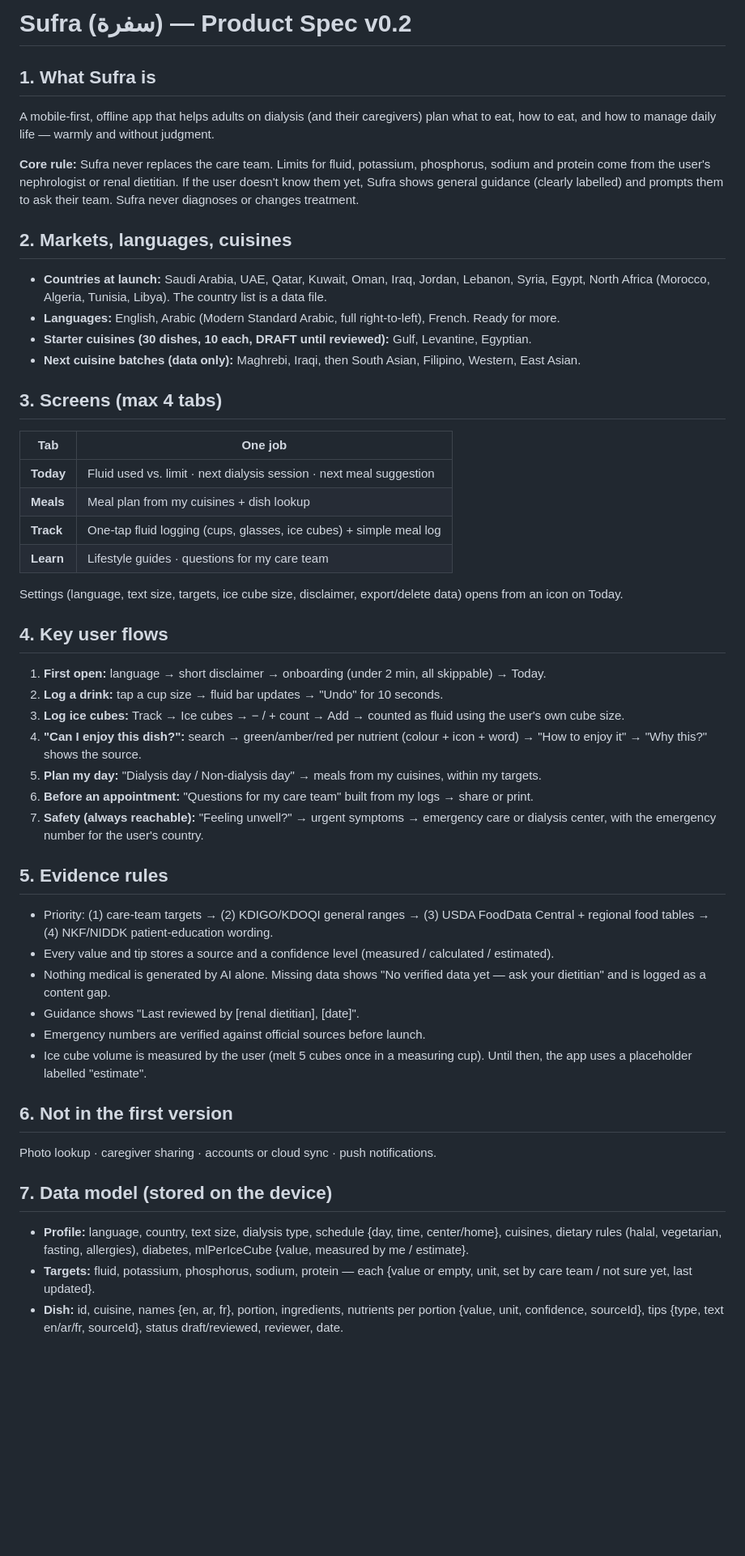
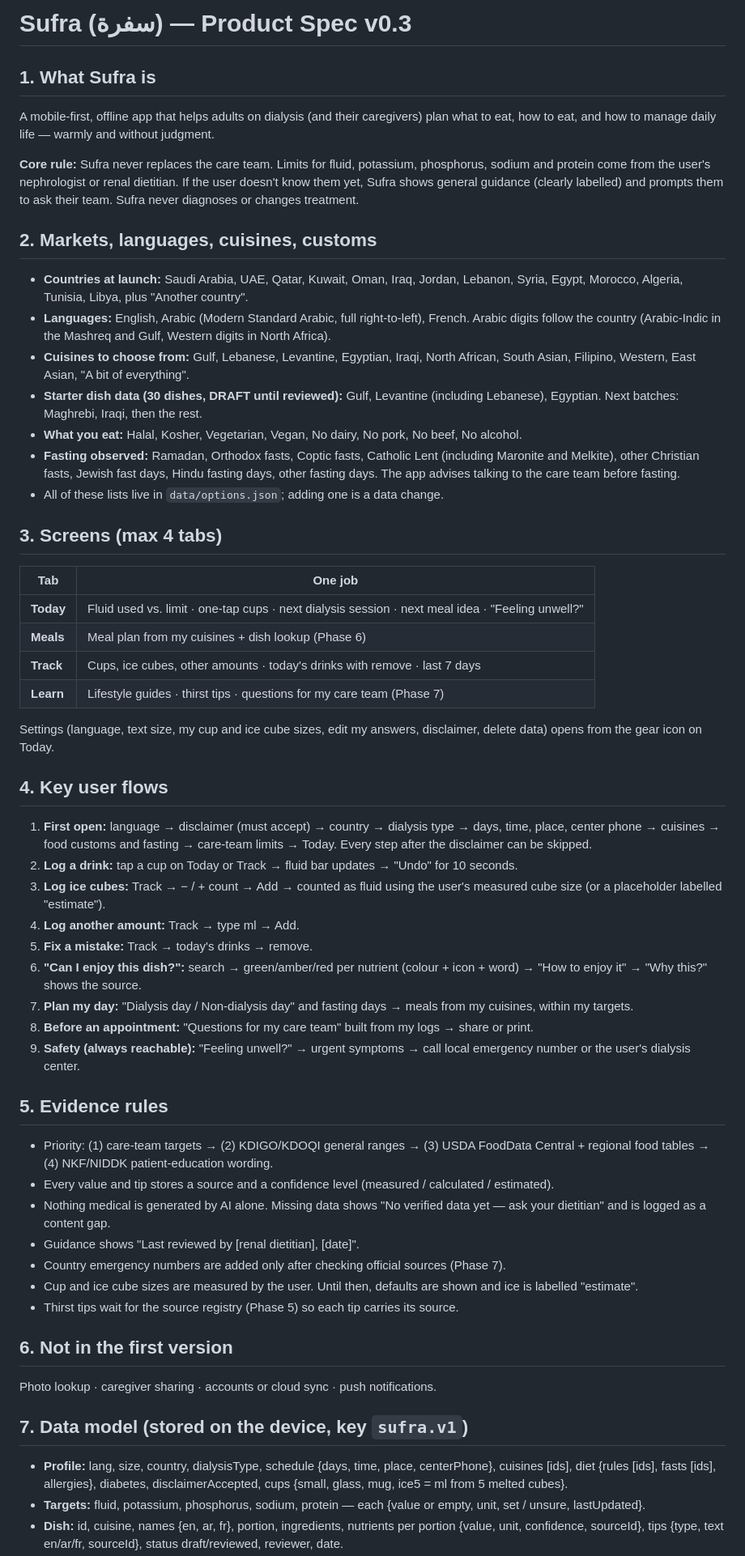
Before and after one commit to Zchamoun/sufra, a Markdown page: docs/SPEC.md, the part around one of its changes. Shown at 81% size. Rendered like a GitHub page; blank space fills up the shorter version.

```diff
--- a/docs/SPEC.md
+++ b/docs/SPEC.md
@@ -1,47 +1,53 @@
-# Sufra (سفرة) — Product Spec v0.2
+# Sufra (سفرة) — Product Spec v0.3
 
 ## 1. What Sufra is
 A mobile-first, offline app that helps adults on dialysis (and their caregivers) plan what to eat, how to eat, and how to manage daily life — warmly and without judgment.
 
 **Core rule:** Sufra never replaces the care team. Limits for fluid, potassium, phosphorus, sodium and protein come from the user's nephrologist or renal dietitian. If the user doesn't know them yet, Sufra shows general guidance (clearly labelled) and prompts them to ask their team. Sufra never diagnoses or changes treatment.
 
-## 2. Markets, languages, cuisines
-- **Countries at launch:** Saudi Arabia, UAE, Qatar, Kuwait, Oman, Iraq, Jordan, Lebanon, Syria, Egypt, North Africa (Morocco, Algeria, Tunisia, Libya). The country list is a data file.
-- **Languages:** English, Arabic (Modern Standard Arabic, full right-to-left), French. Ready for more.
-- **Starter cuisines (30 dishes, 10 each, DRAFT until reviewed):** Gulf, Levantine, Egyptian.
-- **Next cuisine batches (data only):** Maghrebi, Iraqi, then South Asian, Filipino, Western, East Asian.
+## 2. Markets, languages, cuisines, customs
+- **Countries at launch:** Saudi Arabia, UAE, Qatar, Kuwait, Oman, Iraq, Jordan, Lebanon, Syria, Egypt, Morocco, Algeria, Tunisia, Libya, plus "Another country".
+- **Languages:** English, Arabic (Modern Standard Arabic, full right-to-left), French. Arabic digits follow the country (Arabic-Indic in the Mashreq and Gulf, Western digits in North Africa).
+- **Cuisines to choose from:** Gulf, Lebanese, Levantine, Egyptian, Iraqi, North African, South Asian, Filipino, Western, East Asian, "A bit of everything".
+- **Starter dish data (30 dishes, DRAFT until reviewed):** Gulf, Levantine (including Lebanese), Egyptian. Next batches: Maghrebi, Iraqi, then the rest.
+- **What you eat:** Halal, Kosher, Vegetarian, Vegan, No dairy, No pork, No beef, No alcohol.
+- **Fasting observed:** Ramadan, Orthodox fasts, Coptic fasts, Catholic Lent (including Maronite and Melkite), other Christian fasts, Jewish fast days, Hindu fasting days, other fasting days. The app advises talking to the care team before fasting.
+- All of these lists live in `data/options.json`; adding one is a data change.
 
 ## 3. Screens (max 4 tabs)
 | Tab | One job |
 |---|---|
-| **Today** | Fluid used vs. limit · next dialysis session · next meal suggestion |
-| **Meals** | Meal plan from my cuisines + dish lookup |
-| **Track** | One-tap fluid logging (cups, glasses, ice cubes) + simple meal log |
-| **Learn** | Lifestyle guides · questions for my care team |
+| **Today** | Fluid used vs. limit · one-tap cups · next dialysis session · next meal idea · "Feeling unwell?" |
+| **Meals** | Meal plan from my cuisines + dish lookup (Phase 6) |
+| **Track** | Cups, ice cubes, other amounts · today's drinks with remove · last 7 days |
+| **Learn** | Lifestyle guides · thirst tips · questions for my care team (Phase 7) |
 
-Settings (language, text size, targets, ice cube size, disclaimer, export/delete data) opens from an icon on Today.
+Settings (language, text size, my cup and ice cube sizes, edit my answers, disclaimer, delete data) opens from the gear icon on Today.
 
 ## 4. Key user flows
-1. **First open:** language → short disclaimer → onboarding (under 2 min, all skippable) → Today.
-2. **Log a drink:** tap a cup size → fluid bar updates → "Undo" for 10 seconds.
-3. **Log ice cubes:** Track → Ice cubes → − / + count → Add → counted as fluid using the user's own cube size.
-4. **"Can I enjoy this dish?":** search → green/amber/red per nutrient (colour + icon + word) → "How to enjoy it" → "Why this?" shows the source.
-5. **Plan my day:** "Dialysis day / Non-dialysis day" → meals from my cuisines, within my targets.
-6. **Before an appointment:** "Questions for my care team" built from my logs → share or print.
-7. **Safety (always reachable):** "Feeling unwell?" → urgent symptoms → emergency care or dialysis center, with the emergency number for the user's country.
+1. **First open:** language → disclaimer (must accept) → country → dialysis type → days, time, place, center phone → cuisines → food customs and fasting → care-team limits → Today. Every step after the disclaimer can be skipped.
+2. **Log a drink:** tap a cup on Today or Track → fluid bar updates → "Undo" for 10 seconds.
+3. **Log ice cubes:** Track → − / + count → Add → counted as fluid using the user's measured cube size (or a placeholder labelled "estimate").
+4. **Log another amount:** Track → type ml → Add.
+5. **Fix a mistake:** Track → today's drinks → remove.
+6. **"Can I enjoy this dish?":** search → green/amber/red per nutrient (colour + icon + word) → "How to enjoy it" → "Why this?" shows the source.
+7. **Plan my day:** "Dialysis day / Non-dialysis day" and fasting days → meals from my cuisines, within my targets.
+8. **Before an appointment:** "Questions for my care team" built from my logs → share or print.
+9. **Safety (always reachable):** "Feeling unwell?" → urgent symptoms → call local emergency number or the user's dialysis center.
 
 ## 5. Evidence rules
 - Priority: (1) care-team targets → (2) KDIGO/KDOQI general ranges → (3) USDA FoodData Central + regional food tables → (4) NKF/NIDDK patient-education wording.
 - Every value and tip stores a source and a confidence level (measured / calculated / estimated).
 - Nothing medical is generated by AI alone. Missing data shows "No verified data yet — ask your dietitian" and is logged as a content gap.
 - Guidance shows "Last reviewed by [renal dietitian], [date]".
-- Emergency numbers are verified against official sources before launch.
-- Ice cube volume is measured by the user (melt 5 cubes once in a measuring cup). Until then, the app uses a placeholder labelled "estimate".
+- Country emergency numbers are added only after checking official sources (Phase 7).
+- Cup and ice cube sizes are measured by the user. Until then, defaults are shown and ice is labelled "estimate".
+- Thirst tips wait for the source registry (Phase 5) so each tip carries its source.
 
 ## 6. Not in the first version
 Photo lookup · caregiver sharing · accounts or cloud sync · push notifications.
 
-## 7. Data model (stored on the device)
-- **Profile:** language, country, text size, dialysis type, schedule {day, time, center/home}, cuisines, dietary rules (halal, vegetarian, fasting, allergies), diabetes, mlPerIceCube {value, measured by me / estimate}.
-- **Targets:** fluid, potassium, phosphorus, sodium, protein — each {value or empty, unit, set by care team / not sure yet, last updated}.
+## 7. Data model (stored on the device, key `sufra.v1`)
+- **Profile:** lang, size, country, dialysisType, schedule {days, time, place, centerPhone}, cuisines [ids], diet {rules [ids], fasts [ids], allergies}, diabetes, disclaimerAccepted, cups {small, glass, mug, ice5 = ml from 5 melted cubes}.
+- **Targets:** fluid, potassium, phosphorus, sodium, protein — each {value or empty, unit, set / unsure, lastUpdated}.
 - **Dish:** id, cuisine, names {en, ar, fr}, portion, ingredients, nutrients per portion {value, unit, confidence, sourceId}, tips {type, text en/ar/fr, sourceId}, status draft/reviewed, reviewer, date.
```
Also changed, not shown: other parts of docs/SPEC.md (+11 -8 lines).
